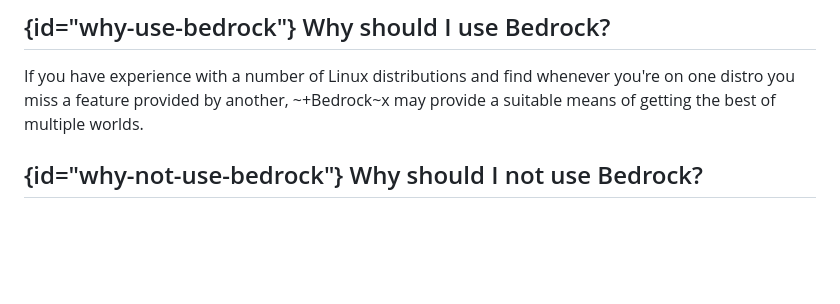
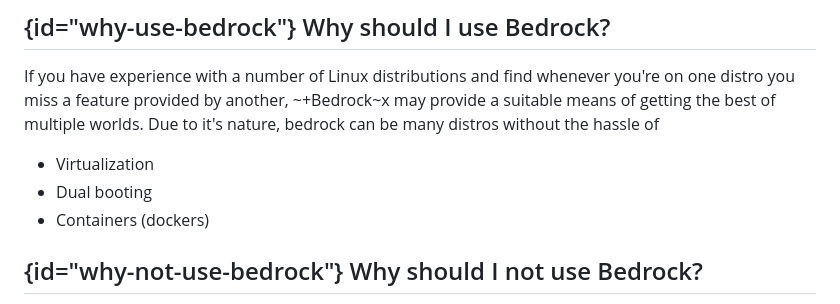
Before and after one commit to bedrocklinux/bedrocklinux-website, a Markdown page: markdown/faq.md, the part around the change. GitHub-like rendering; blank space fills up the shorter version.

Commit message:
Update faq.md
Improved clarification of "why should I use bedrock"

```diff
--- a/markdown/faq.md
+++ b/markdown/faq.md
@@ -98,6 +98,11 @@ comprehensive and detailed explanation.
 If you have experience with a number of Linux distributions and find whenever
 you're on one distro you miss a feature provided by another, ~+Bedrock~x may
 provide a suitable means of getting the best of multiple worlds.
+Due to it's nature, bedrock can be many distros without the hassle of
+
+  - Virtualization
+  - Dual booting
+  - Containers (dockers)
 
 ## {id="why-not-use-bedrock"} Why should I not use Bedrock?
 
```
